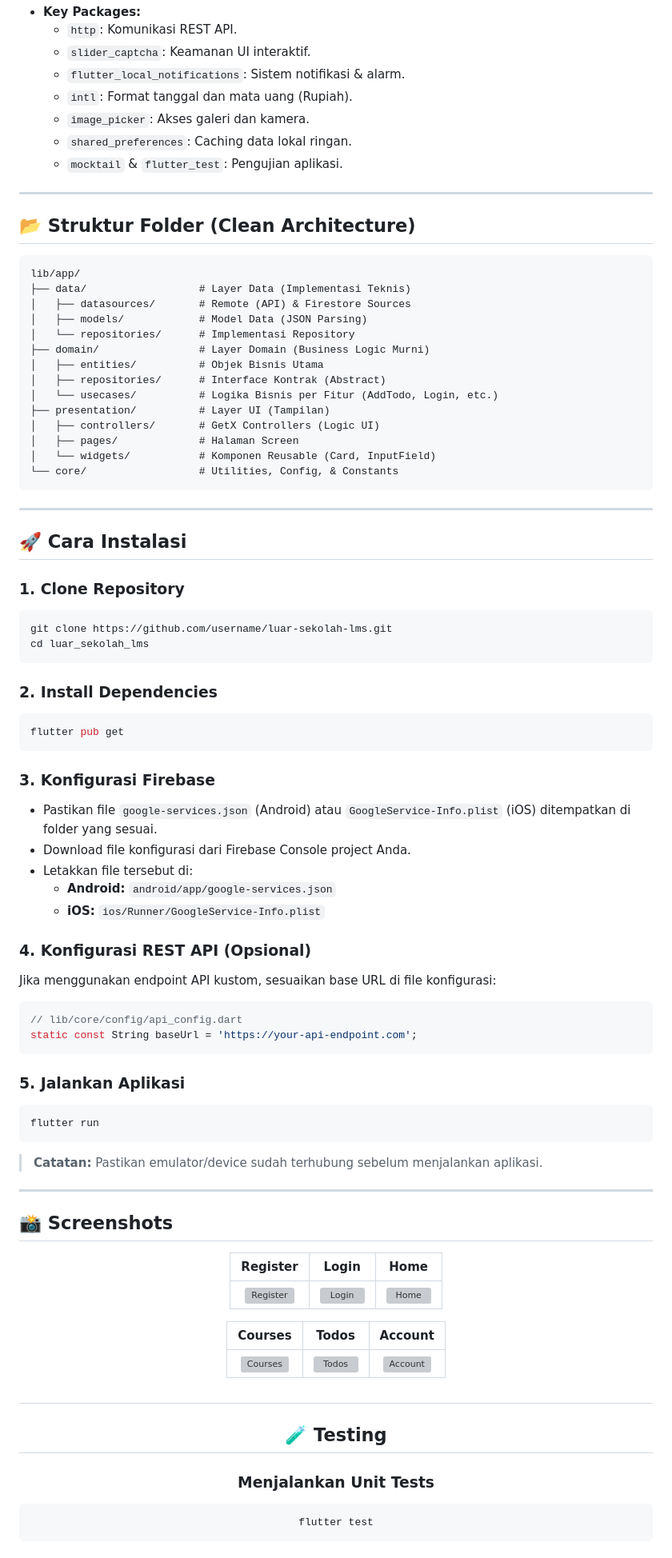
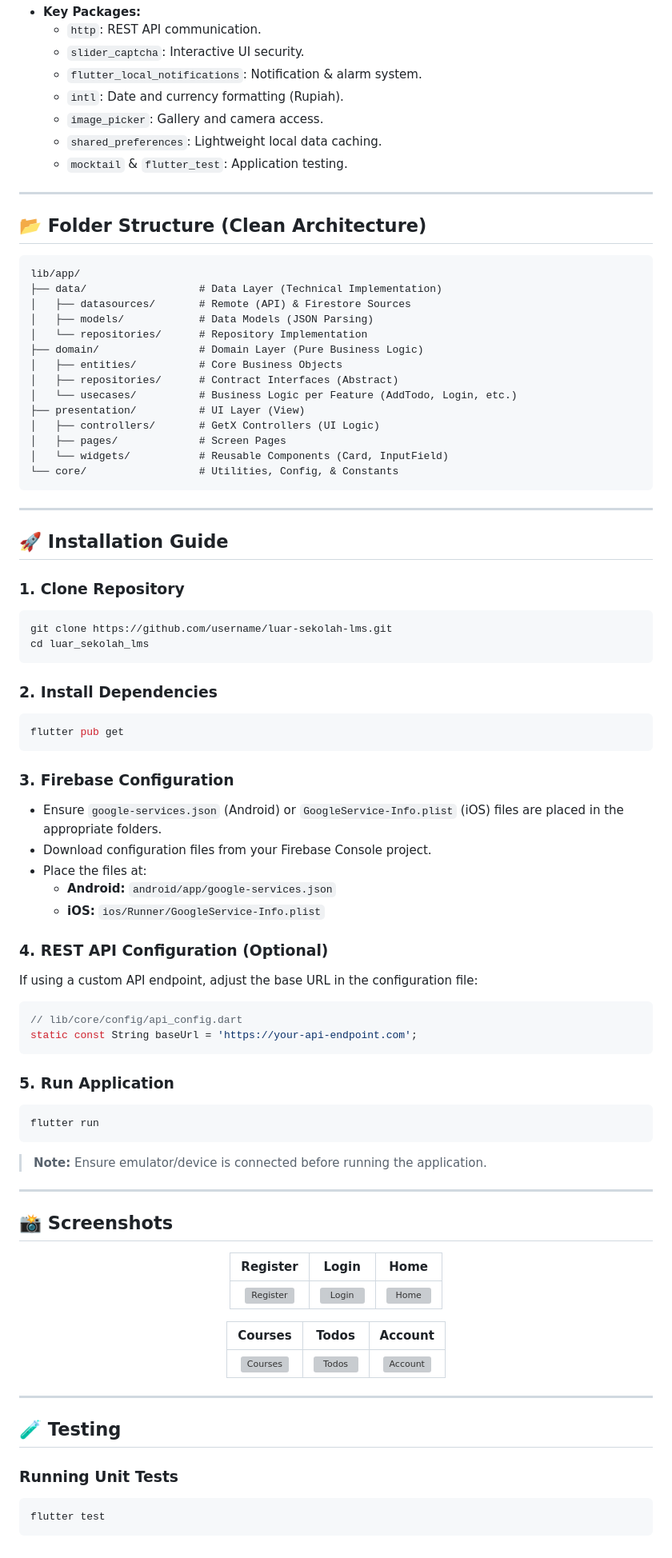
Before and after one commit to kelvinjulian/luar-sekolah-lms, a Markdown page: README.md, the part around one of its changes. Shown at 80% size. GitHub-like rendering; grey boxes are pictures that could not be loaded.

````diff
--- a/README.md
+++ b/README.md
@@ -78,36 +78,36 @@ Aplikasi ini dikembangkan melalui serangkaian _milestone_ mingguan:
 - **Key Packages:**
-  - `http`: Komunikasi REST API.
-  - `slider_captcha`: Keamanan UI interaktif.
-  - `flutter_local_notifications`: Sistem notifikasi & alarm.
-  - `intl`: Format tanggal dan mata uang (Rupiah).
-  - `image_picker`: Akses galeri dan kamera.
-  - `shared_preferences`: Caching data lokal ringan.
-  - `mocktail` & `flutter_test`: Pengujian aplikasi.
+  - `http`: REST API communication.
+  - `slider_captcha`: Interactive UI security.
+  - `flutter_local_notifications`: Notification & alarm system.
+  - `intl`: Date and currency formatting (Rupiah).
+  - `image_picker`: Gallery and camera access.
+  - `shared_preferences`: Lightweight local data caching.
+  - `mocktail` & `flutter_test`: Application testing.
 
 ---
 
-## 📂 Struktur Folder (Clean Architecture)
+## 📂 Folder Structure (Clean Architecture)
 
 ```text
 lib/app/
-├── data/                  # Layer Data (Implementasi Teknis)
+├── data/                  # Data Layer (Technical Implementation)
 │   ├── datasources/       # Remote (API) & Firestore Sources
-│   ├── models/            # Model Data (JSON Parsing)
-│   └── repositories/      # Implementasi Repository
-├── domain/                # Layer Domain (Business Logic Murni)
-│   ├── entities/          # Objek Bisnis Utama
-│   ├── repositories/      # Interface Kontrak (Abstract)
-│   └── usecases/          # Logika Bisnis per Fitur (AddTodo, Login, etc.)
-├── presentation/          # Layer UI (Tampilan)
-│   ├── controllers/       # GetX Controllers (Logic UI)
-│   ├── pages/             # Halaman Screen
-│   └── widgets/           # Komponen Reusable (Card, InputField)
+│   ├── models/            # Data Models (JSON Parsing)
+│   └── repositories/      # Repository Implementation
+├── domain/                # Domain Layer (Pure Business Logic)
+│   ├── entities/          # Core Business Objects
+│   ├── repositories/      # Contract Interfaces (Abstract)
+│   └── usecases/          # Business Logic per Feature (AddTodo, Login, etc.)
+├── presentation/          # UI Layer (View)
+│   ├── controllers/       # GetX Controllers (UI Logic)
+│   ├── pages/             # Screen Pages
+│   └── widgets/           # Reusable Components (Card, InputField)
 └── core/                  # Utilities, Config, & Constants
 ```
 
 ---
 
-## 🚀 Cara Instalasi
+## 🚀 Installation Guide
 
 ### 1. Clone Repository
 
@@ -122,30 +122,30 @@ cd luar_sekolah_lms
 flutter pub get
 ```
 
-### 3. Konfigurasi Firebase
+### 3. Firebase Configuration
 
-- Pastikan file `google-services.json` (Android) atau `GoogleService-Info.plist` (iOS) ditempatkan di folder yang sesuai.
-- Download file konfigurasi dari Firebase Console project Anda.
-- Letakkan file tersebut di:
+- Ensure `google-services.json` (Android) or `GoogleService-Info.plist` (iOS) files are placed in the appropriate folders.
+- Download configuration files from your Firebase Console project.
+- Place the files at:
   - **Android:** `android/app/google-services.json`
   - **iOS:** `ios/Runner/GoogleService-Info.plist`
 
-### 4. Konfigurasi REST API (Opsional)
+### 4. REST API Configuration (Optional)
 
-Jika menggunakan endpoint API kustom, sesuaikan base URL di file konfigurasi:
+If using a custom API endpoint, adjust the base URL in the configuration file:
 
 ```dart
 // lib/core/config/api_config.dart
 static const String baseUrl = 'https://your-api-endpoint.com';
 ```
 
-### 5. Jalankan Aplikasi
+### 5. Run Application
 
 ```bash
 flutter run
 ```
 
-> **Catatan:** Pastikan emulator/device sudah terhubung sebelum menjalankan aplikasi.
+> **Note:** Ensure emulator/device is connected before running the application.
 
 ---
 
@@ -161,11 +161,13 @@ flutter run
 | :---------------------------------------------------------------------------------------------------------------------: | :-------------------------------------------------------------------------------------------------------------------: | :---------------------------------------------------------------------------------------------------------------------: |
 | <img width="200" alt="Courses" src="https://github.com/user-attachments/assets/cf1e554c-febd-4754-80a4-b7e8f33a1c3a" /> | <img width="200" alt="Todos" src="https://github.com/user-attachments/assets/84026873-3447-495d-936f-ec63ac58f701" /> | <img width="200" alt="Account" src="https://github.com/user-attachments/assets/98b39bca-3337-4fd2-a323-e023516a7b1f" /> |
 
-## </div>
+</div>
+
+---
 
 ## 🧪 Testing
 
-### Menjalankan Unit Tests
+### Running Unit Tests
 
 ```bash
 flutter test
````
Also changed, not shown: other parts of README.md (+47 -47 lines).
